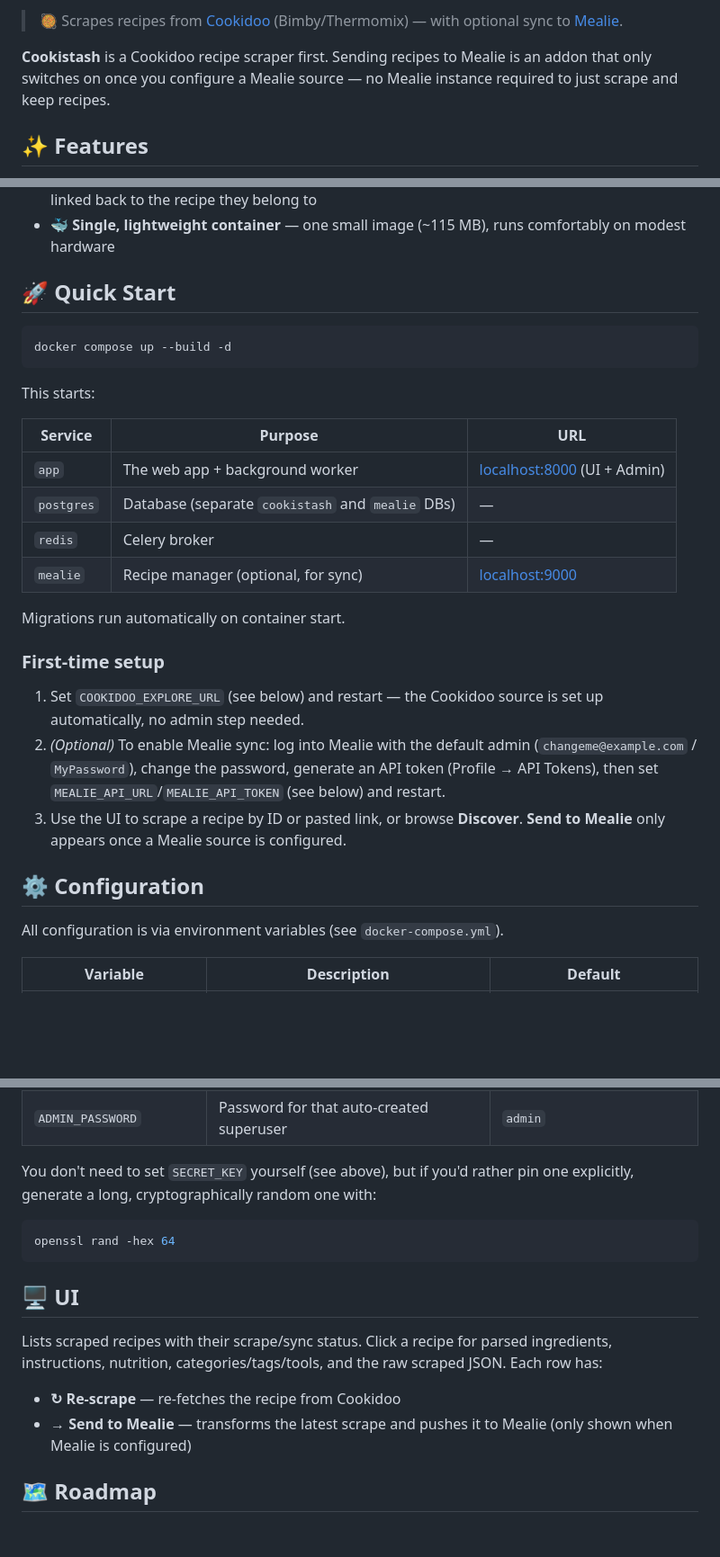
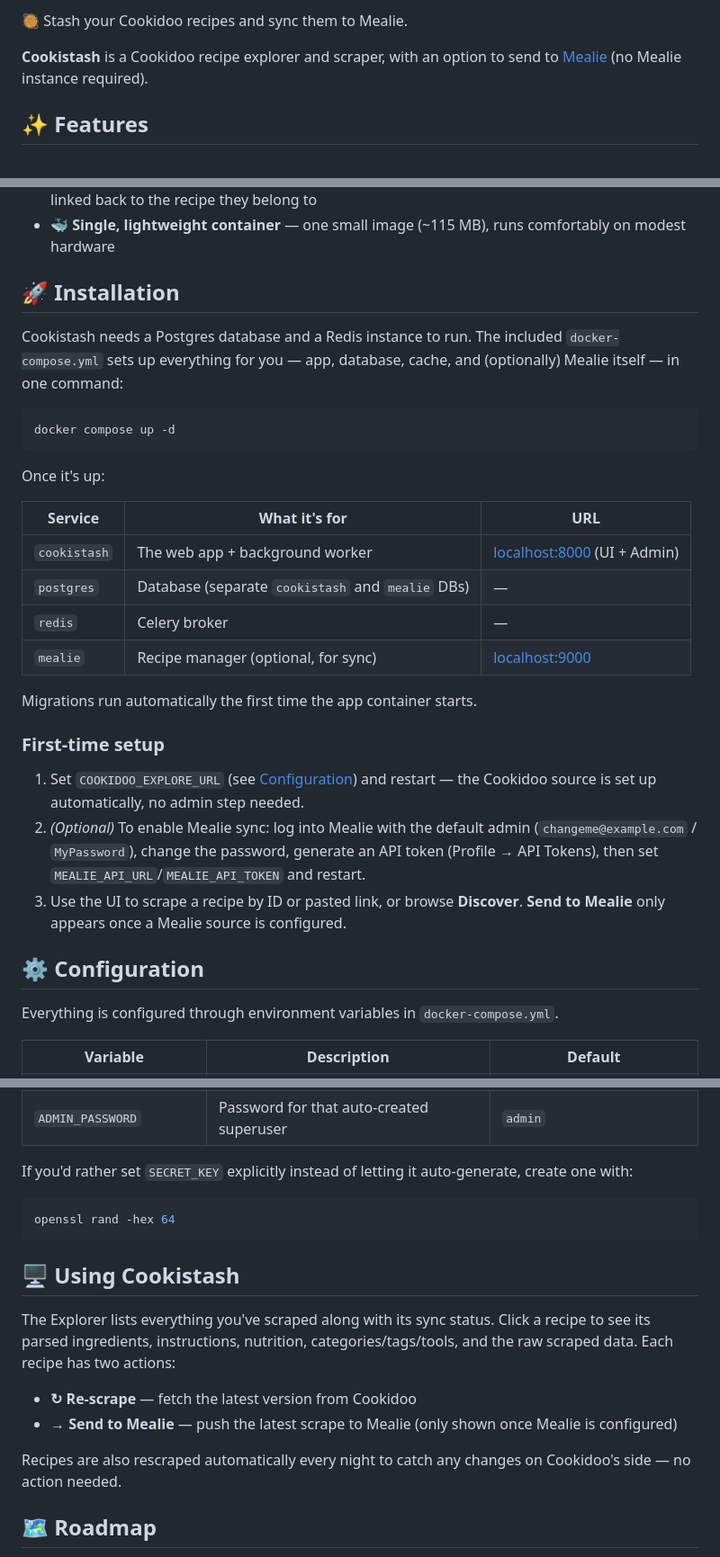
Before and after one commit to afonsoc12/cookistash, a Markdown page: README.md, 3 parts joined by grey strips. Shown at 90% size. GitHub-like rendering; blank space fills up the shorter version.

````diff
--- a/README.md
+++ b/README.md
@@ -10,7 +11,7 @@
 
-> 🥘 Scrapes recipes from [Cookidoo](https://cookidoo.thermomix.com/) (Bimby/Thermomix) — with optional sync to [Mealie](https://mealie.io/).
+🥘 Stash your Cookidoo recipes and sync them to Mealie.
 
-**Cookistash** is a Cookidoo recipe scraper first. Sending recipes to Mealie is an addon that only switches on once you configure a Mealie source — no Mealie instance required to just scrape and keep recipes.
+**Cookistash** is a Cookidoo recipe explorer and scraper, with an option to send to [Mealie](https://mealie.io/) (no Mealie instance required).
 
 ## ✨ Features
 
@@ -23,32 +24,34 @@
 - 🎨 **Modern admin** — Django admin re-themed with Unfold, task results and periodic tasks linked back to the recipe they belong to
 - 🐳 **Single, lightweight container** — one small image (~115 MB), runs comfortably on modest hardware
 
-## 🚀 Quick Start
+## 🚀 Installation
+
+Cookistash needs a Postgres database and a Redis instance to run. The included `docker-compose.yml` sets up everything for you — app, database, cache, and (optionally) Mealie itself — in one command:
 
 ```bash
-docker compose up --build -d
+docker compose up -d
 ```
 
-This starts:
+Once it's up:
 
-| Service | Purpose | URL |
+| Service | What it's for | URL |
 |---|---|---|
-| `app` | The web app + background worker | [localhost:8000](http://localhost:8000) (UI + Admin) |
+| `cookistash` | The web app + background worker | [localhost:8000](http://localhost:8000) (UI + Admin) |
 | `postgres` | Database (separate `cookistash` and `mealie` DBs) | — |
 | `redis` | Celery broker | — |
 | `mealie` | Recipe manager (optional, for sync) | [localhost:9000](http://localhost:9000) |
 
-Migrations run automatically on container start.
+Migrations run automatically the first time the app container starts.
 
 ### First-time setup
 
-1. Set `COOKIDOO_EXPLORE_URL` (see below) and restart — the Cookidoo source is set up automatically, no admin step needed.
-2. *(Optional)* To enable Mealie sync: log into Mealie with the default admin (`changeme@example.com` / `MyPassword`), change the password, generate an API token (Profile → API Tokens), then set `MEALIE_API_URL`/`MEALIE_API_TOKEN` (see below) and restart.
+1. Set `COOKIDOO_EXPLORE_URL` (see [Configuration](#-configuration)) and restart — the Cookidoo source is set up automatically, no admin step needed.
+2. *(Optional)* To enable Mealie sync: log into Mealie with the default admin (`changeme@example.com` / `MyPassword`), change the password, generate an API token (Profile → API Tokens), then set `MEALIE_API_URL`/`MEALIE_API_TOKEN` and restart.
 3. Use the UI to scrape a recipe by ID or pasted link, or browse **Discover**. **Send to Mealie** only appears once a Mealie source is configured.
 
 ## ⚙️ Configuration
 
-All configuration is via environment variables (see `docker-compose.yml`).
+Everything is configured through environment variables in `docker-compose.yml`.
 
 | Variable | Description | Default |
 |---|---|---|
@@ -67,18 +70,20 @@ All configuration is via environment variables (see `docker-compose.yml`).
 | `ADMIN_USERNAME` | Username for the superuser auto-created when `AUTO_ADMIN_LOGIN` is enabled and none exists yet | `admin` |
 | `ADMIN_PASSWORD` | Password for that auto-created superuser | `admin` |
 
-You don't need to set `SECRET_KEY` yourself (see above), but if you'd rather pin one explicitly, generate a long, cryptographically random one with:
+If you'd rather set `SECRET_KEY` explicitly instead of letting it auto-generate, create one with:
 
 ```bash
 openssl rand -hex 64
 ```
 
-## 🖥️ UI
+## 🖥️ Using Cookistash
 
-Lists scraped recipes with their scrape/sync status. Click a recipe for parsed ingredients, instructions, nutrition, categories/tags/tools, and the raw scraped JSON. Each row has:
+The Explorer lists everything you've scraped along with its sync status. Click a recipe to see its parsed ingredients, instructions, nutrition, categories/tags/tools, and the raw scraped data. Each recipe has two actions:
 
-- **↻ Re-scrape** — re-fetches the recipe from Cookidoo
-- **→ Send to Mealie** — transforms the latest scrape and pushes it to Mealie (only shown when Mealie is configured)
+- **↻ Re-scrape** — fetch the latest version from Cookidoo
+- **→ Send to Mealie** — push the latest scrape to Mealie (only shown once Mealie is configured)
+
+Recipes are also rescraped automatically every night to catch any changes on Cookidoo's side — no action needed.
 
 ## 🗺️ Roadmap
 
````
Also changed, not shown: other parts of README.md (+4 -3 lines).
